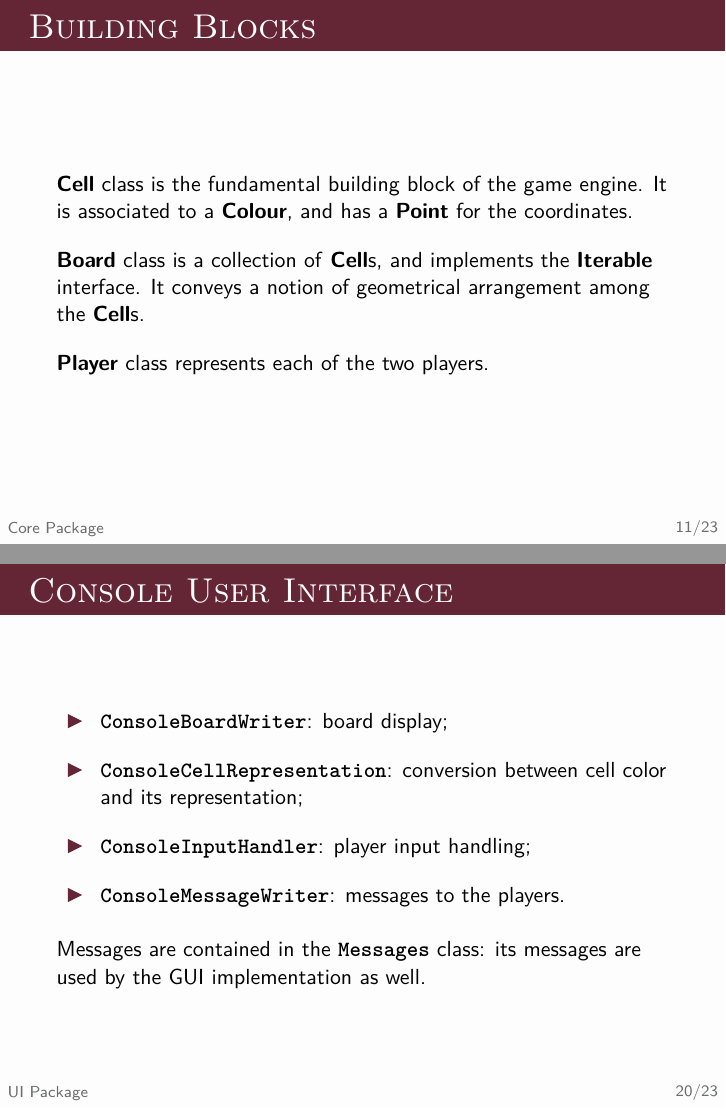
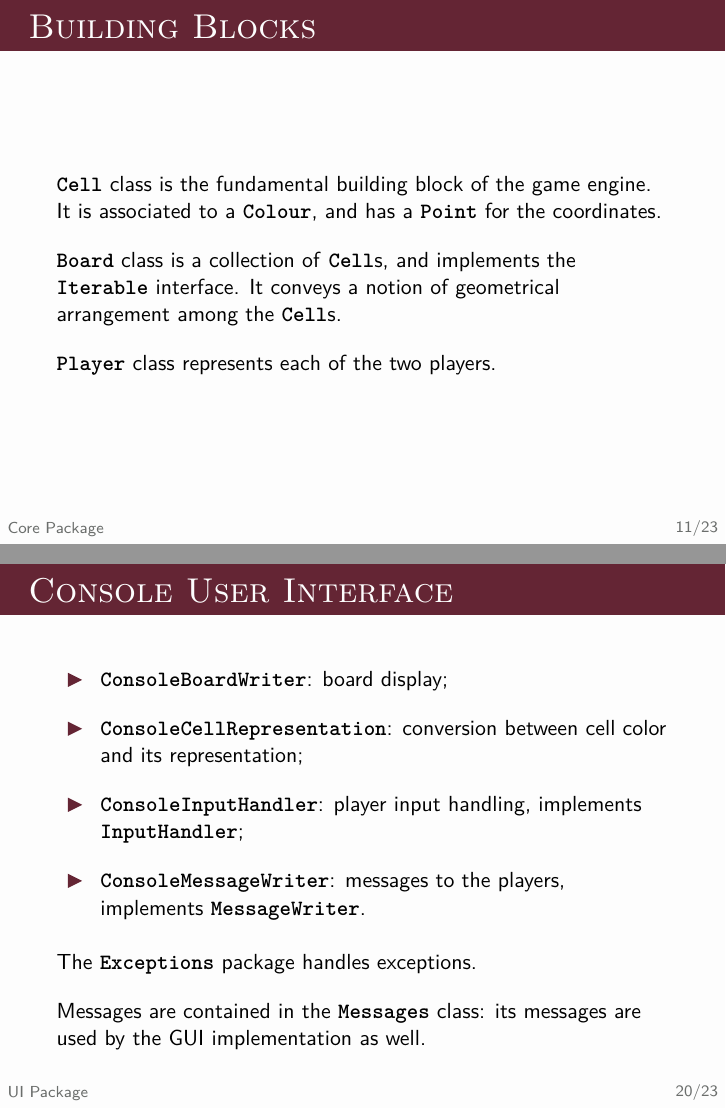
Before and after one commit to enricofallacara/konobi, LaTeX slides (presentation/pres.tex): pages 19 and 30 of 33, joined at a grey line. The pictures show the PDF file presentation/pres.pdf that the author committed with the source.

Commit message:
updated presentation

```diff
--- a/presentation/pres.tex
+++ b/presentation/pres.tex
@@ -169,13 +169,13 @@
 
     \vspace{1em}
 
-    The \textbf{core package} contains all the elements concerning the functional logic of the game.
+    The \textbf{\texttt{core} package} contains all the elements concerning the functional logic of the game.
 
     \pause
 
     \vspace{1em}
 
-    The \textbf{UI package}, on the other hand, contains all the elements that are used to create the two different user interfaces: \textbf{command line} and \textbf{desktop interface}.
+    The \textbf{\texttt{UI} package}, on the other hand, contains all the elements that are used to create the two different user interfaces: \textbf{command line} and \textbf{desktop interface}.
 
   \end{frame}
 
@@ -185,15 +185,15 @@
 
   \begin{frame}{Building Blocks}
 
-    \textbf{Cell} class is the fundamental building block of the game engine. It is associated to a \textbf{Colour}, and has a \textbf{Point} for the coordinates.
+    \texttt{\textbf{Cell}} class is the fundamental building block of the game engine. It is associated to a \textbf{\texttt{Colour}}, and has a \textbf{\texttt{Point}} for the coordinates.
 
     \vspace{1em}
 
-    \textbf{Board} class is a collection of \textbf{Cell}s, and implements the \textbf{Iterable} interface. It conveys a notion of geometrical arrangement among the \textbf{Cell}s.
+    \textbf{\texttt{Board}} class is a collection of \textbf{\texttt{Cell}}s, and implements the \textbf{\texttt{Iterable}} interface. It conveys a notion of geometrical arrangement among the \textbf{\texttt{Cell}}s.
 
     \vspace{1em}
 
-    \textbf{Player} class represents each of the two players.
+    \textbf{\texttt{Player}} class represents each of the two players.
 
   \end{frame}
 
@@ -238,11 +238,11 @@
 
   \begin{frame} {Building Blocks Cont.}
 
-    \textbf{StatusSupervisor} is in charge of holding the state of the game, and updating it whenever it changes (new move, pass rule, pie rule).
+    \textbf{\texttt{StatusSupervisor}} is in charge of holding the state of the game, and updating it whenever it changes (new move, pass rule, pie rule).
 
     \vspace{1em}
 
-    It is employed as an interface between the \textbf{UI} module and the \textbf{core} module, allowing the two to communicate without knowing anything of each other.
+    It is employed as an interface between the \textbf{\texttt{UI}} module and the \textbf{\texttt{core}} module, allowing the two to communicate without knowing anything of each other.
 
   \end{frame}
 
@@ -250,15 +250,15 @@
 
   \begin{frame} {Rules}
 
-    The package \textbf{Rules} contains the true logic of the game. We started off by defining a class per rule, later to realize there was room for abstraction...
+    The package \textbf{\texttt{Rules}} contains the true logic of the game. We started off by defining a class per rule, later to realize there was room for abstraction...
 
     \vspace{1em}
 
-    ...we introduced \textbf{StatusSupervisor} as a \textbf{Preserve Whole Object}, and allowed each of the classes to implement the \textbf{Rule} interface.
+    ...we introduced \textbf{\texttt{StatusSupervisor}} as a \textbf{Preserve Whole Object}, and allowed each of the classes to implement the \textbf{\texttt{Rule}} interface.
 
     \vspace{1em}
 
-    Each \textbf{Rule} can be queried by passing a \textbf{Supplier} for it to the \textbf{Rulebook}.
+    Each \textbf{\texttt{Rule}} can be queried by passing a \textbf{\texttt{Supplier}} for it to the \textbf{\texttt{Rulebook}}.
 
   \end{frame}
 
@@ -329,9 +329,13 @@
       \setlength\itemsep{1em}
       \item \textbf{\texttt{ConsoleBoardWriter}}: board display;
       \item \textbf{\texttt{ConsoleCellRepresentation}}: conversion between cell color and its representation;
-      \item \textbf{\texttt{ConsoleInputHandler}}: player input handling;
-      \item \textbf{\texttt{ConsoleMessageWriter}}: messages to the players.
+      \item \textbf{\texttt{ConsoleInputHandler}}: player input handling, implements \textbf{\texttt{InputHandler}};
+      \item \textbf{\texttt{ConsoleMessageWriter}}: messages to the players, implements \textbf{\texttt{MessageWriter}}.
     \end{itemize}
+
+    \vspace{1em}
+
+    The \textbf{\texttt{Exceptions}} package handles exceptions.
 
     \vspace{1em}
 
```
Also changed, not shown: presentation/pres.pdf, presentation/pres.tex (12 more changed lines).
